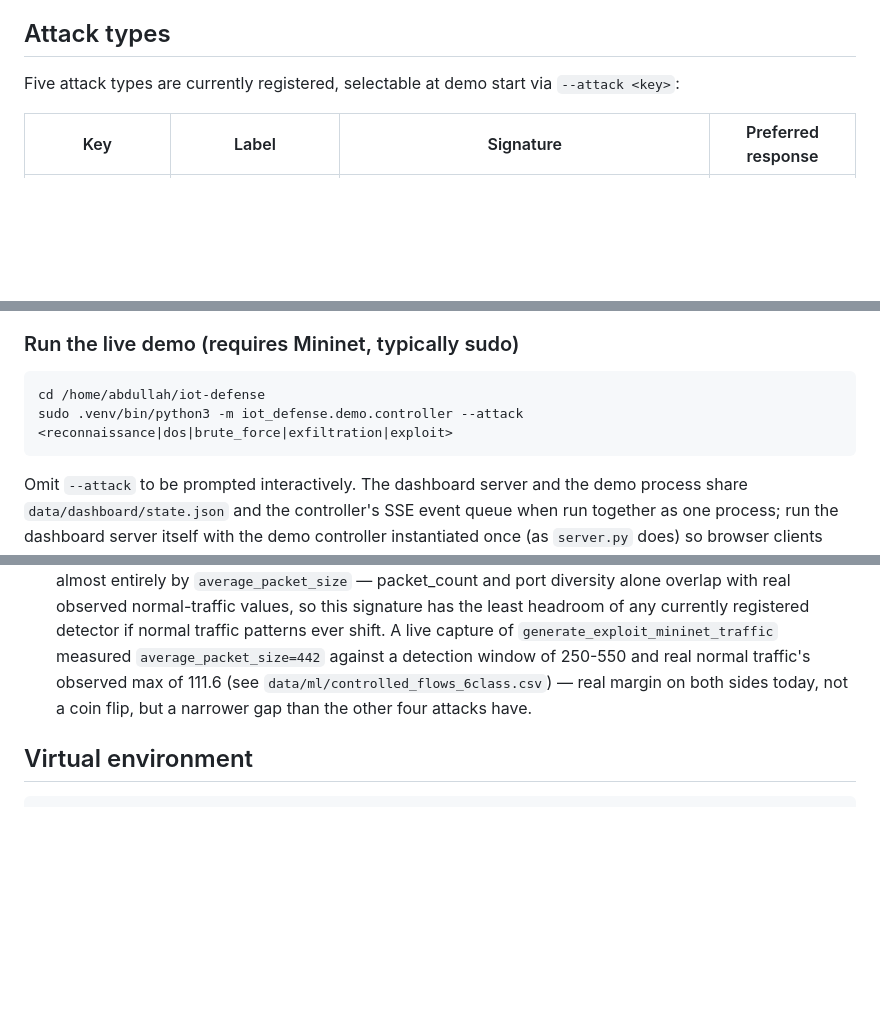
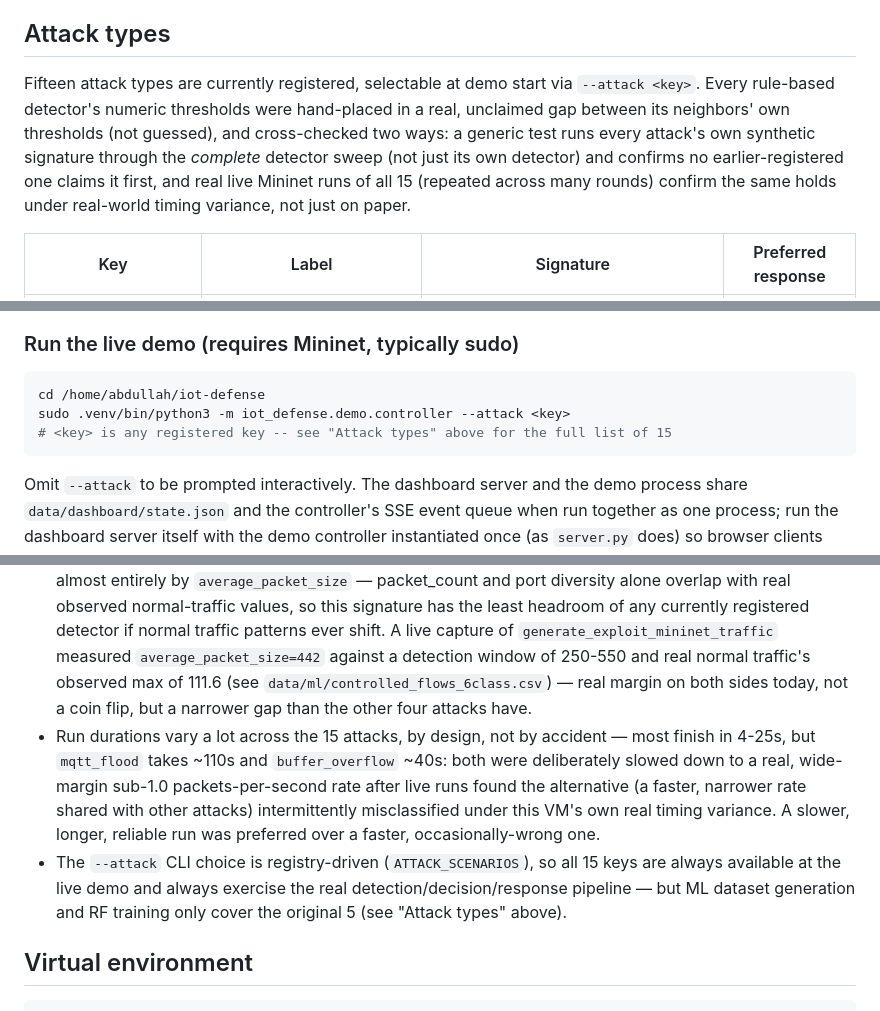
Before and after one commit to abdullah-habeeb/iot-defense, a Markdown page: README.md, 3 parts joined by grey strips. GitHub-like rendering; blank space fills up the shorter version.

````diff
--- a/README.md
+++ b/README.md
@@ -24,7 +24,7 @@ For a research-style comparison of the 3-policy system against simpler baselines
 - Open vSwitch 3.3.9
 
 ## Attack types
-Five attack types are currently registered, selectable at demo start via `--attack <key>`:
+Fifteen attack types are currently registered, selectable at demo start via `--attack <key>`. Every rule-based detector's numeric thresholds were hand-placed in a real, unclaimed gap between its neighbors' own thresholds (not guessed), and cross-checked two ways: a generic test runs every attack's own synthetic signature through the *complete* detector sweep (not just its own detector) and confirms no earlier-registered one claims it first, and real live Mininet runs of all 15 (repeated across many rounds) confirm the same holds under real-world timing variance, not just on paper.
 
 | Key | Label | Signature | Preferred response |
 |---|---|---|---|
@@ -110,7 +124,8 @@ Then open **http://<host>:8000** in a browser.
 ### Run the live demo (requires Mininet, typically sudo)
 ```bash
 cd /home/abdullah/iot-defense
-sudo .venv/bin/python3 -m iot_defense.demo.controller --attack <reconnaissance|dos|brute_force|exfiltration|exploit>
+sudo .venv/bin/python3 -m iot_defense.demo.controller --attack <key>
+# <key> is any registered key -- see "Attack types" above for the full list of 15
 ```
 Omit `--attack` to be prompted interactively. The dashboard server and the demo process share `data/dashboard/state.json` and the controller's SSE event queue when run together as one process; run the dashboard server itself with the demo controller instantiated once (as `server.py` does) so browser clients observe the same controller instance.
 
@@ -135,6 +150,8 @@ The controller's `cleanup()` tears down the response executor (removing any ipta
 - Stackelberg utilities are configured/modelled values (see `config/policies.yaml`), not measured real-world costs.
 - Only two attack signatures (reconnaissance, credential-stuffing) are genuinely distinguished by connection *rate/pattern*; the flood and exfiltration signatures rely more heavily on volume and direction, and `exploit` relies on payload size rather than any of those. A malware C2 beaconing attack or similar timing-based signature is not currently detectable — it would need a new flow feature (inter-arrival timing regularity) this project doesn't compute yet.
 - `exploit`'s rule-based detector separates a single oversized request from ordinary low-volume traffic almost entirely by `average_packet_size` — packet_count and port diversity alone overlap with real observed normal-traffic values, so this signature has the least headroom of any currently registered detector if normal traffic patterns ever shift. A live capture of `generate_exploit_mininet_traffic` measured `average_packet_size=442` against a detection window of 250-550 and real normal traffic's observed max of 111.6 (see `data/ml/controlled_flows_6class.csv`) — real margin on both sides today, not a coin flip, but a narrower gap than the other four attacks have.
+- Run durations vary a lot across the 15 attacks, by design, not by accident — most finish in 4-25s, but `mqtt_flood` takes ~110s and `buffer_overflow` ~40s: both were deliberately slowed down to a real, wide-margin sub-1.0 packets-per-second rate after live runs found the alternative (a faster, narrower rate shared with other attacks) intermittently misclassified under this VM's own real timing variance. A slower, longer, reliable run was preferred over a faster, occasionally-wrong one.
+- The `--attack` CLI choice is registry-driven (`ATTACK_SCENARIOS`), so all 15 keys are always available at the live demo and always exercise the real detection/decision/response pipeline — but ML dataset generation and RF training only cover the original 5 (see "Attack types" above).
 
 ## Virtual environment
 ```bash
````
Also changed, not shown: other parts of README.md (+15 -1 lines).
